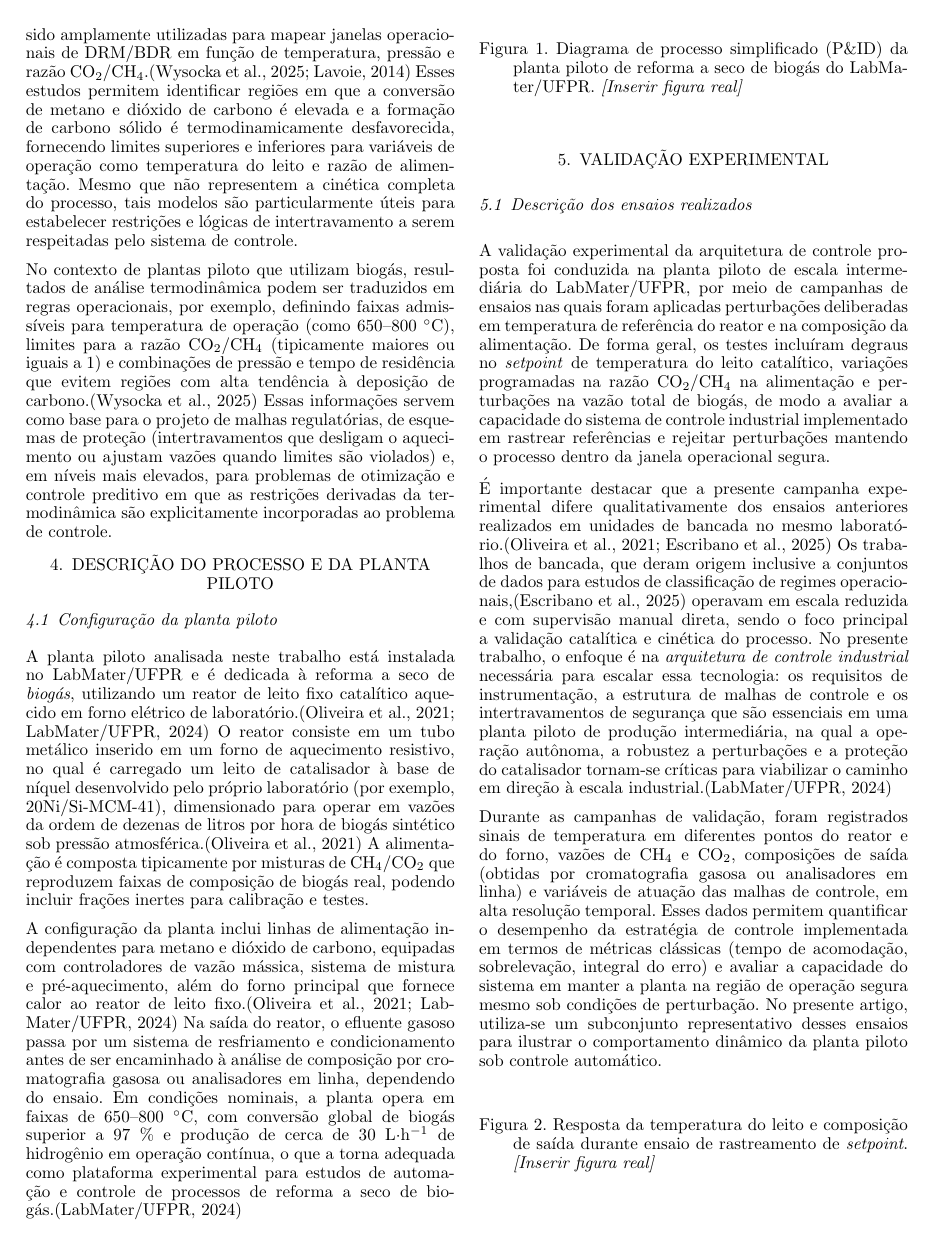
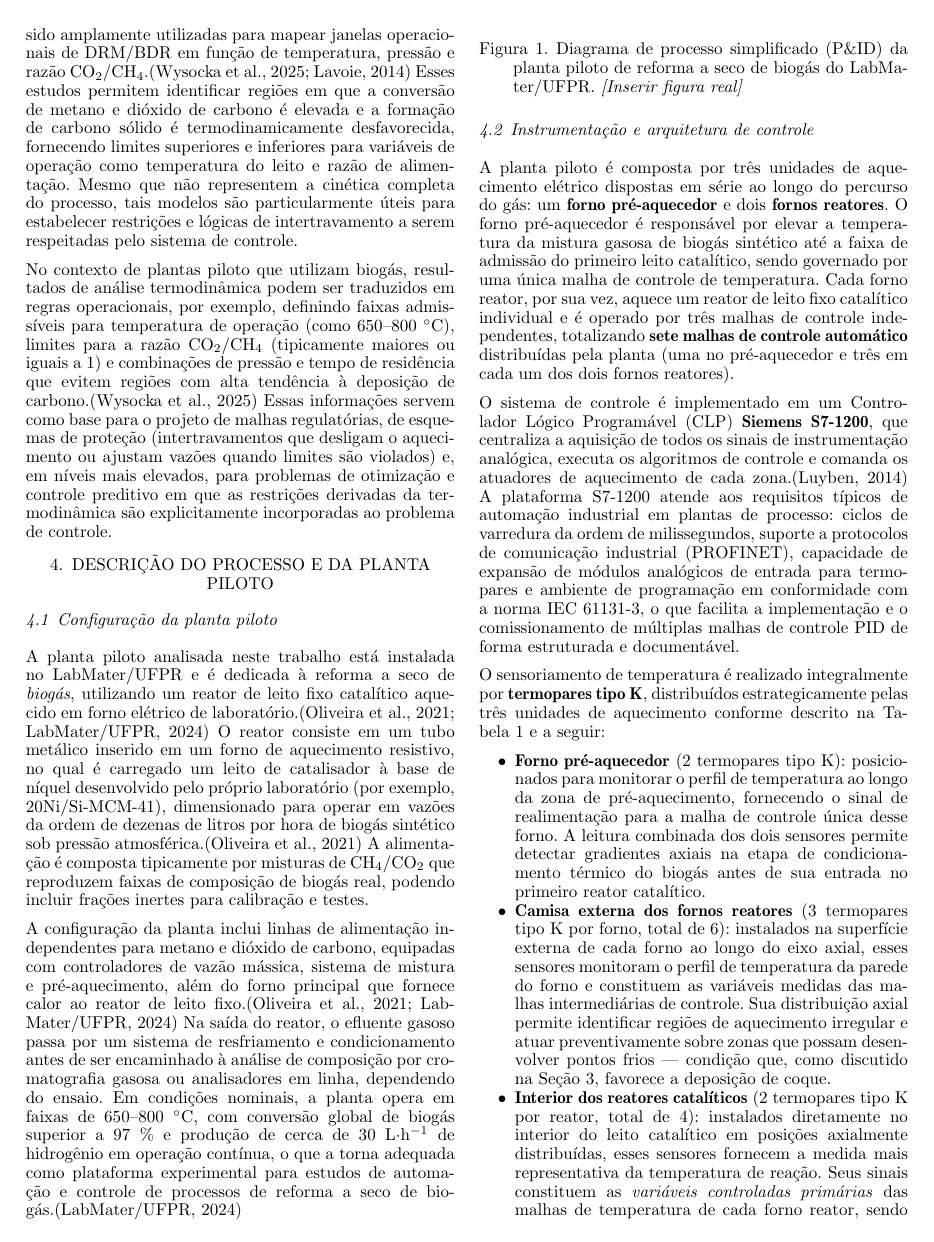
Before and after one commit to rmlinxic/ArtigoSBA, a LaTeX document (main.tex): page 3 of 4 before the commit and page 3 of 5 after it. Compiled offline with pdfLaTeX.

Commit message:
feat: fill in Section 4.2 with actual instrumentation and control architecture (S7-1200, 12 TCs, 7 loops)

```diff
--- a/main.tex
+++ b/main.tex
@@ -388,9 +388,57 @@ de reforma a seco de biogás do LabMater/UFPR. \textit{[Inserir figura real]}}
 \end{center}
 \end{figure}
 
-% SUBSEÇÃO 4.2 — INSTRUMENTAÇÃO E ARQUITETURA DE CONTROLE:
-% O que escrever:
-%   - Listar os instrumentos instalados (Termopares tipo K, transmissores, MFCs).
-%   - Descrever o hardware/software de automação utilizado (CLP, SCADA).
-%   - Apresentar o diagrama de blocos da arquitetura de controle.
-%   - Citar: \citep{escribano2025}, \citep{luyben2014}
+\subsection{Instrumentação e arquitetura de controle}
+
+A planta piloto é composta por três unidades de aquecimento elétrico dispostas
+em série ao longo do percurso do gás: um \textbf{forno pré-aquecedor} e dois
+\textbf{fornos reatores}. O forno pré-aquecedor é responsável por elevar a
+temperatura da mistura gasosa de biogás sintético até a faixa de admissão
+do primeiro leito catalítico, sendo governado por uma única malha de controle
+de temperatura. Cada forno reator, por sua vez, aquece um reator de leito
+fixo catalítico individual e é operado por três malhas de controle
+independentes, totalizando \textbf{sete malhas de controle automático}
+distribuídas pela planta (uma no pré-aquecedor e três em cada um dos dois
+fornos reatores).
+
+O sistema de controle é implementado em um Controlador Lógico Programável
+(CLP) \textbf{Siemens S7-1200}, que centraliza a aquisição de todos os sinais
+de instrumentação analógica, executa os algoritmos de controle e comanda os
+atuadores de aquecimento de cada zona.\citep{luyben2014} A plataforma S7-1200
+atende aos requisitos típicos de automação industrial em plantas de processo:
+ciclos de varredura da ordem de milissegundos, suporte a protocolos de
+comunicação industrial (PROFINET), capacidade de expansão de módulos analógicos
+de entrada para termopares e ambiente de programação em conformidade com a
+norma IEC~61131-3, o que facilita a implementação e o comissionamento de
+múltiplas malhas de controle PID de forma estruturada e documentável.
+
+O sensoriamento de temperatura é realizado integralmente por \textbf{termopares
+tipo~K}, distribuídos estrategicamente pelas três unidades de aquecimento
+conforme descrito na Tabela~\ref{tab:instrumentacao} e a seguir:
+
+\begin{itemize}
+  \item \textbf{Forno pré-aquecedor} (2 termopares tipo~K): posicionados para
+    monitorar o perfil de temperatura ao longo da zona de pré-aquecimento,
+    fornecendo o sinal de realimentação para a malha de controle única desse
+    forno. A leitura combinada dos dois sensores permite detectar gradientes
+    axiais na etapa de condiciona-mento térmico do biogás antes de sua
+    entrada no primeiro reator catalítico.
+
+  \item \textbf{Camisa externa dos fornos reatores} (3 termopares tipo~K por
+    forno, total de 6): instalados na superfície externa de cada forno ao
+    longo do eixo axial, esses sensores monitoram o perfil de temperatura da
+    parede do forno e constituem as variáveis medidas das malhas intermediárias
+    de controle. Sua distribuição axial permite identificar regiões de
+    aquecimento irregular e atuar preventivamente sobre zonas que possam
+    desenvolver pontos frios~--- condição que, como discutido na
+    Seção~\ref{sec:revisao}, favorece a deposição de coque.
+
+  \item \textbf{Interior dos reatores catalíticos} (2 termopares tipo~K por
+    reator, total de 4): instalados diretamente no interior do leito
+    catalítico em posições axialmente distribuídas, esses sensores fornecem a
+    medida mais representativa da temperatura de reação. Seus sinais
+    constituem as \emph{variáveis controladas primárias} das malhas de
+    temperatura de cada forno reator, sendo diretamente utilizados como
+    referência para os setpoints de segurança e para o monitoramento das
+    janelas operacionais discutidas na Seção~\ref{sec:formulacao}.
+\end{itemize}
```
Also changed, not shown: main.tex (36 more changed lines).
